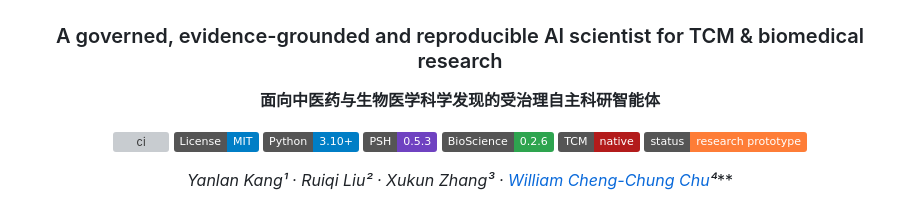
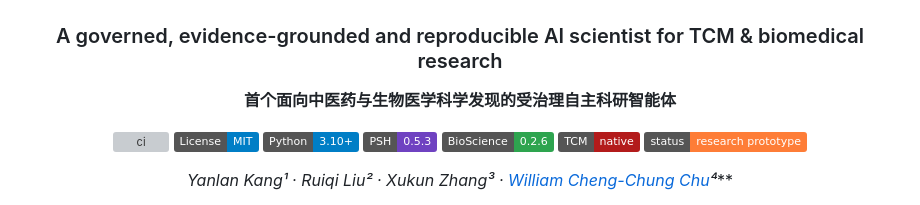
Before and after one commit to psknlr/TCMScience, a Markdown page: README.md, the part around the change. Rendered like a GitHub page; badges without logos; grey boxes are pictures that could not be loaded.

```diff
--- a/README.md
+++ b/README.md
@@ -4,7 +4,7 @@
 
 ### A governed, evidence-grounded and reproducible AI scientist for TCM & biomedical research
 
-**面向中医药与生物医学科学发现的受治理自主科研智能体**
+**首个面向中医药与生物医学科学发现的受治理自主科研智能体**
 
 [![ci](https://github.com/psknlr/TCMScience/actions/workflows/ci.yml/badge.svg)](https://github.com/psknlr/TCMScience/actions/workflows/ci.yml)
 [![License: MIT](https://img.shields.io/badge/License-MIT-blue.svg)](https://opensource.org/licenses/MIT)
```
